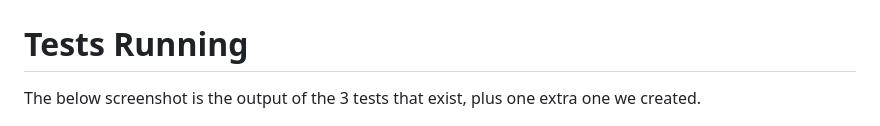
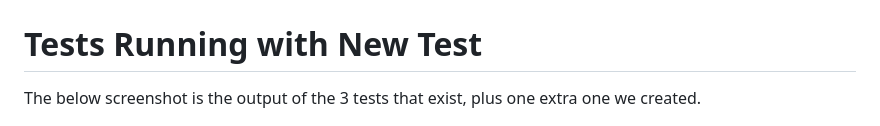
Before and after one commit to Michael-Kagnew/seg3103_playground, a Markdown page: Lab06/README.md, the part around the change printed below. Rendered like a GitHub page.

Commit message:
added all screenshots to README

```diff
--- a/Lab06/README.md
+++ b/Lab06/README.md
@@ -168,7 +101,7 @@ INFO: Detected dialect: W3C
 Below is the app running when executing the BookStoreApp-0.1.0.jar file in the target directory
 ![image](assets/app_run.png)
 
-# Tests Running
+# Tests Running with New Test
 The below screenshot is the output of the 3 tests that exist, plus one extra one we created.
 
 ![image](assets/test_run.png)
```
Also changed, not shown: other parts of Lab06/README.md (+2 -69 lines), Lab06/assets/test_run_before_new.png (added).
